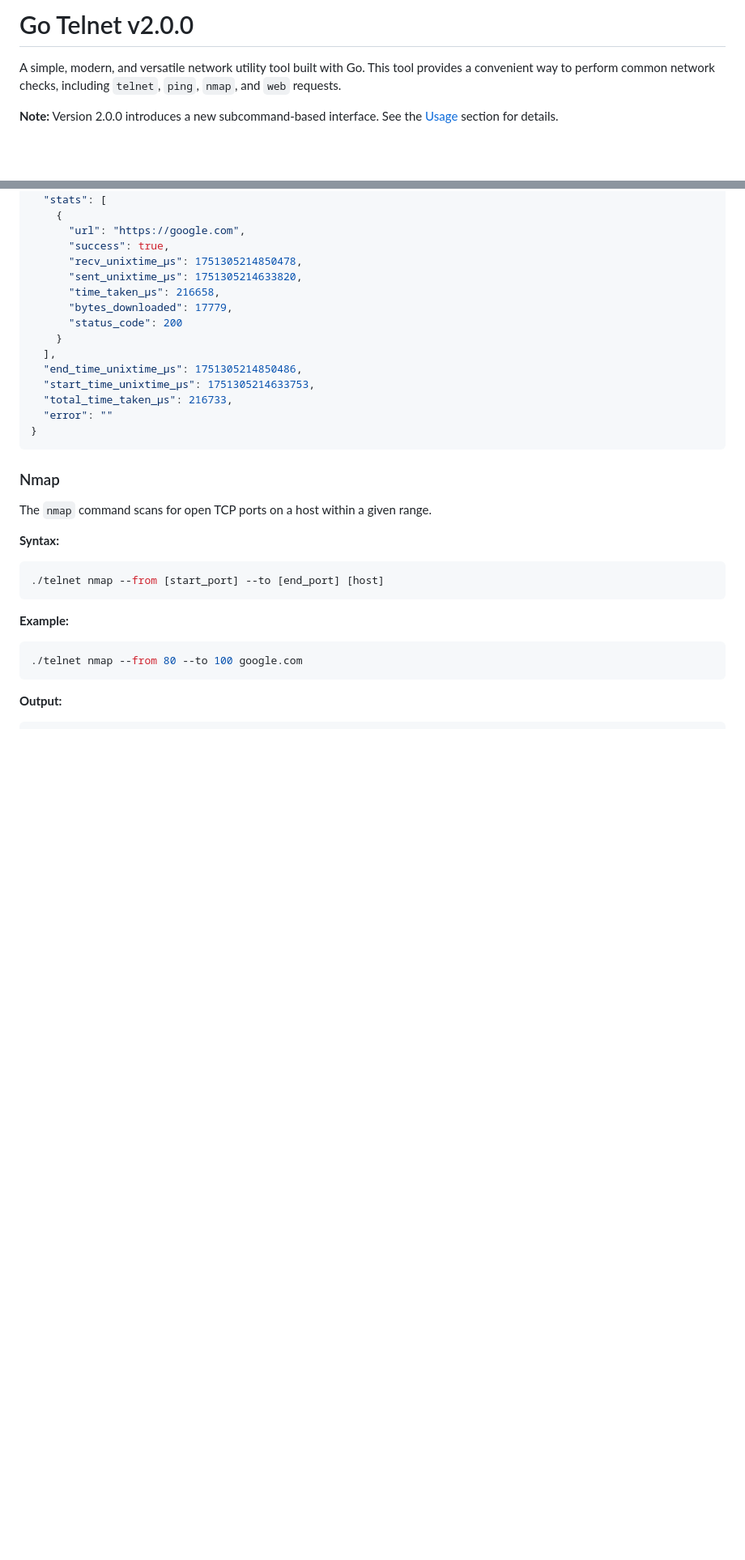
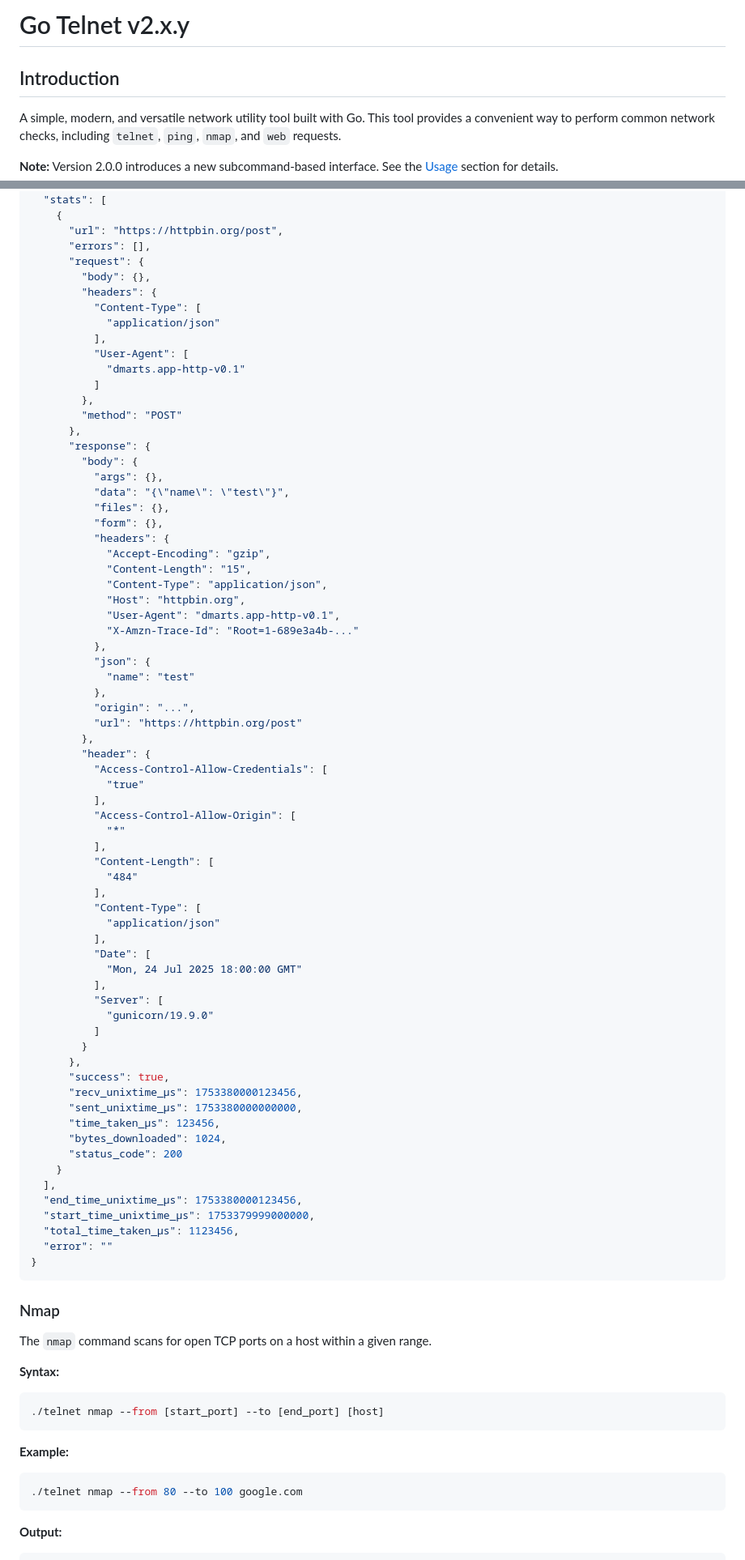
Before and after one commit to dmartsapp/shint, a Markdown page: readme.md, 2 parts joined by grey strips. Shown at 81% size. GitHub-like rendering; blank space fills up the shorter version.

Commit message:
updated readme to reflect the new rest client changes

````diff
--- a/readme.md
+++ b/readme.md
@@ -1,4 +1,6 @@
-# Go Telnet v2.0.0
+# Go Telnet v2.x.y
+
+## Introduction
 
 A simple, modern, and versatile network utility tool built with Go. This tool provides a convenient way to perform common network checks, including `telnet`, `ping`, `nmap`, and `web` requests.
 
@@ -224,23 +254,78 @@ Total time taken: 235.525041ms
   },
   "stats": [
     {
-      "url": "https://google.com",
+      "url": "https://httpbin.org/post",
+      "errors": [],
+      "request": {
+        "body": {},
+        "headers": {
+          "Content-Type": [
+            "application/json"
+          ],
+          "User-Agent": [
+            "dmarts.app-http-v0.1"
+          ]
+        },
+        "method": "POST"
+      },
+      "response": {
+        "body": {
+          "args": {},
+          "data": "{\"name\": \"test\"}",
+          "files": {},
+          "form": {},
+          "headers": {
+            "Accept-Encoding": "gzip",
+            "Content-Length": "15",
+            "Content-Type": "application/json",
+            "Host": "httpbin.org",
+            "User-Agent": "dmarts.app-http-v0.1",
+            "X-Amzn-Trace-Id": "Root=1-689e3a4b-..."
+          },
+          "json": {
+            "name": "test"
+          },
+          "origin": "...",
+          "url": "https://httpbin.org/post"
+        },
+        "header": {
+          "Access-Control-Allow-Credentials": [
+            "true"
+          ],
+          "Access-Control-Allow-Origin": [
+            "*"
+          ],
+          "Content-Length": [
+            "484"
+          ],
+          "Content-Type": [
+            "application/json"
+          ],
+          "Date": [
+            "Mon, 24 Jul 2025 18:00:00 GMT"
+          ],
+          "Server": [
+            "gunicorn/19.9.0"
+          ]
+        }
+      },
       "success": true,
-      "recv_unixtime_µs": 1751305214850478,
-      "sent_unixtime_µs": 1751305214633820,
-      "time_taken_µs": 216658,
-      "bytes_downloaded": 17779,
+      "recv_unixtime_µs": 1753380000123456,
+      "sent_unixtime_µs": 1753380000000000,
+      "time_taken_µs": 123456,
+      "bytes_downloaded": 1024,
       "status_code": 200
     }
   ],
-  "end_time_unixtime_µs": 1751305214850486,
-  "start_time_unixtime_µs": 1751305214633753,
-  "total_time_taken_µs": 216733,
+  "end_time_unixtime_µs": 1753380000123456,
+  "start_time_unixtime_µs": 1753379999000000,
+  "total_time_taken_µs": 1123456,
   "error": ""
 }
 ```
 
 ### Nmap
+
 
 The `nmap` command scans for open TCP ports on a host within a given range.
 
````
Also changed, not shown: other parts of readme.md (+40 -12 lines).
